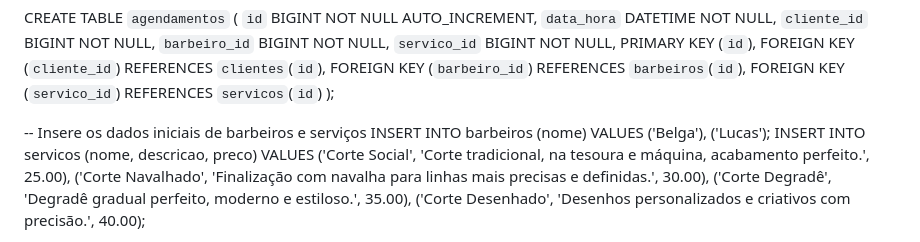
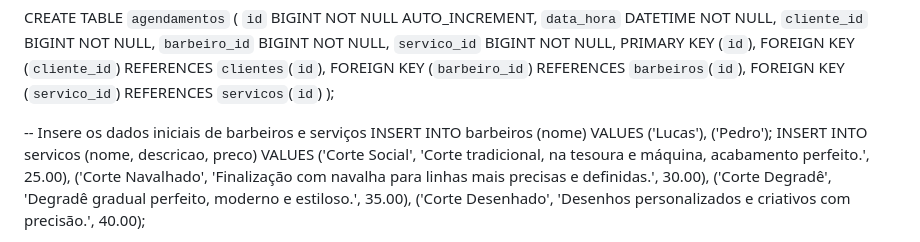
Before and after one commit to israel2640/Barberpro-java, a Markdown page: README.md, the part around the change. Rendered like a GitHub page.

```diff
--- a/README.md
+++ b/README.md
@@ -150,7 +150,7 @@ CREATE TABLE `agendamentos` (
 );
 
 -- Insere os dados iniciais de barbeiros e serviços
-INSERT INTO barbeiros (nome) VALUES ('Belga'), ('Lucas');
+INSERT INTO barbeiros (nome) VALUES ('Lucas'), ('Pedro');
 INSERT INTO servicos (nome, descricao, preco) VALUES
 ('Corte Social', 'Corte tradicional, na tesoura e máquina, acabamento perfeito.', 25.00),
 ('Corte Navalhado', 'Finalização com navalha para linhas mais precisas e definidas.', 30.00),
```
